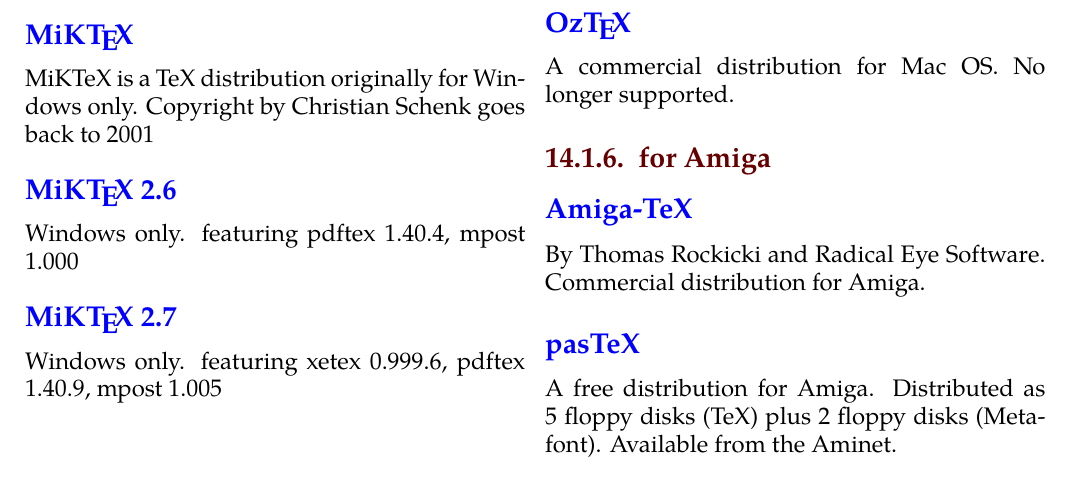
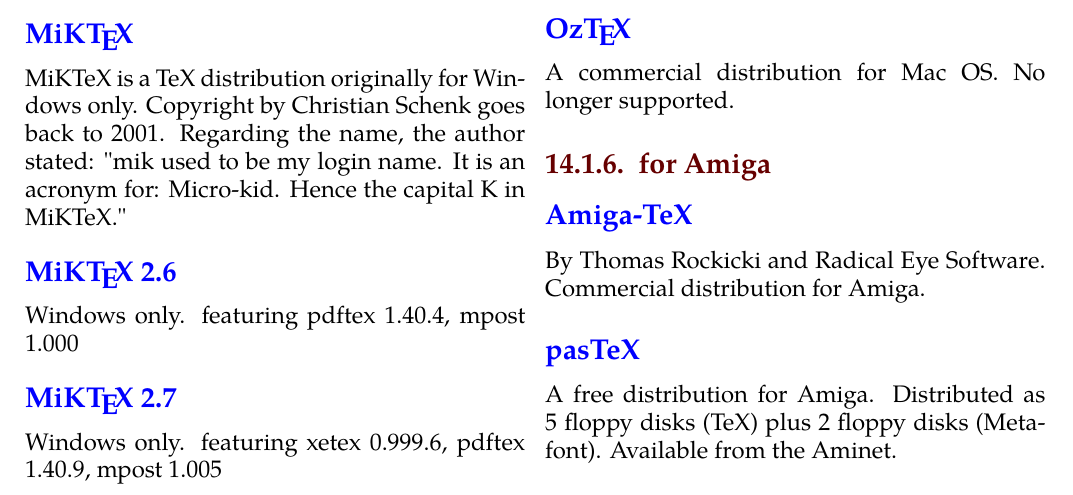
Before and after one commit to alt/tex-overview, a LaTeX paper (tex-overview.tex): part of page 22 of 31, cut so that both start at the same text. The pictures show the PDF file tex-overview.pdf that the author committed with the source.

Commit message:
finally revealed the secred about 'MiK'

```diff
--- a/tex-overview.tex
+++ b/tex-overview.tex
@@ -397,7 +397,7 @@
 }
 
 \tograph(\tostruct(2)[MiK\TeX]{MiK\TeX}){
-	\tonode(mt)(0,\layer)<MiKTeX is a TeX distribution originally for Windows only. Copyright by Christian Schenk goes back to 2001>{MiK\TeX}
+	\tonode(mt)(0,\layer)<MiKTeX is a TeX distribution originally for Windows only. Copyright by Christian Schenk goes back to 2001. Regarding the name, the author stated: "mik used to be my login name. It is an acronym for: Micro-kid. Hence the capital K in MiKTeX.">{MiK\TeX}
 	\steplayer
 
 	\tonode(mt26)(0,\layer)<Windows only. featuring  pdftex 1.40.4, mpost 1.000>{MiK\TeX\ 2.6}
```
Also changed, not shown: tex-overview.pdf, tex-overview.tex (2 more changed lines).
